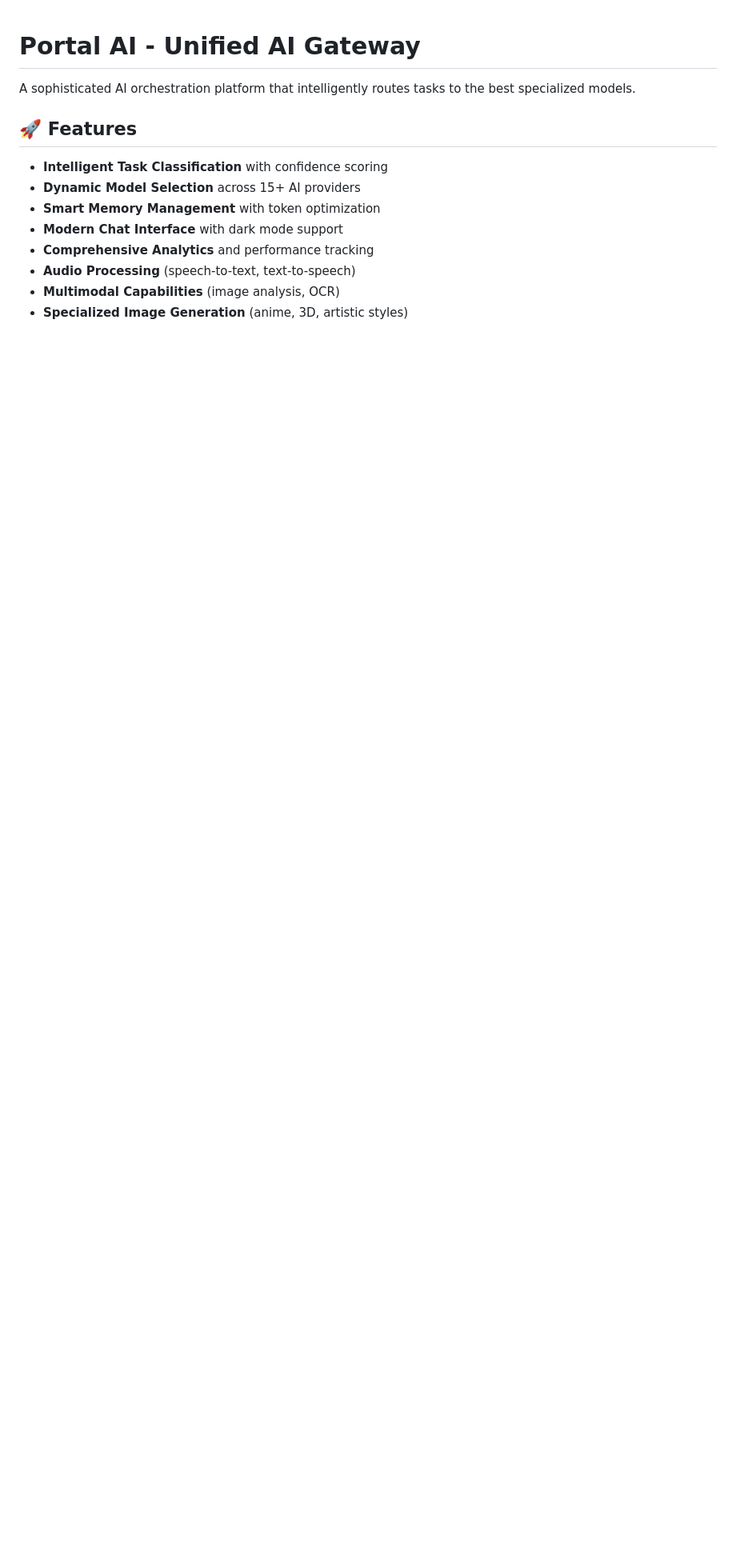
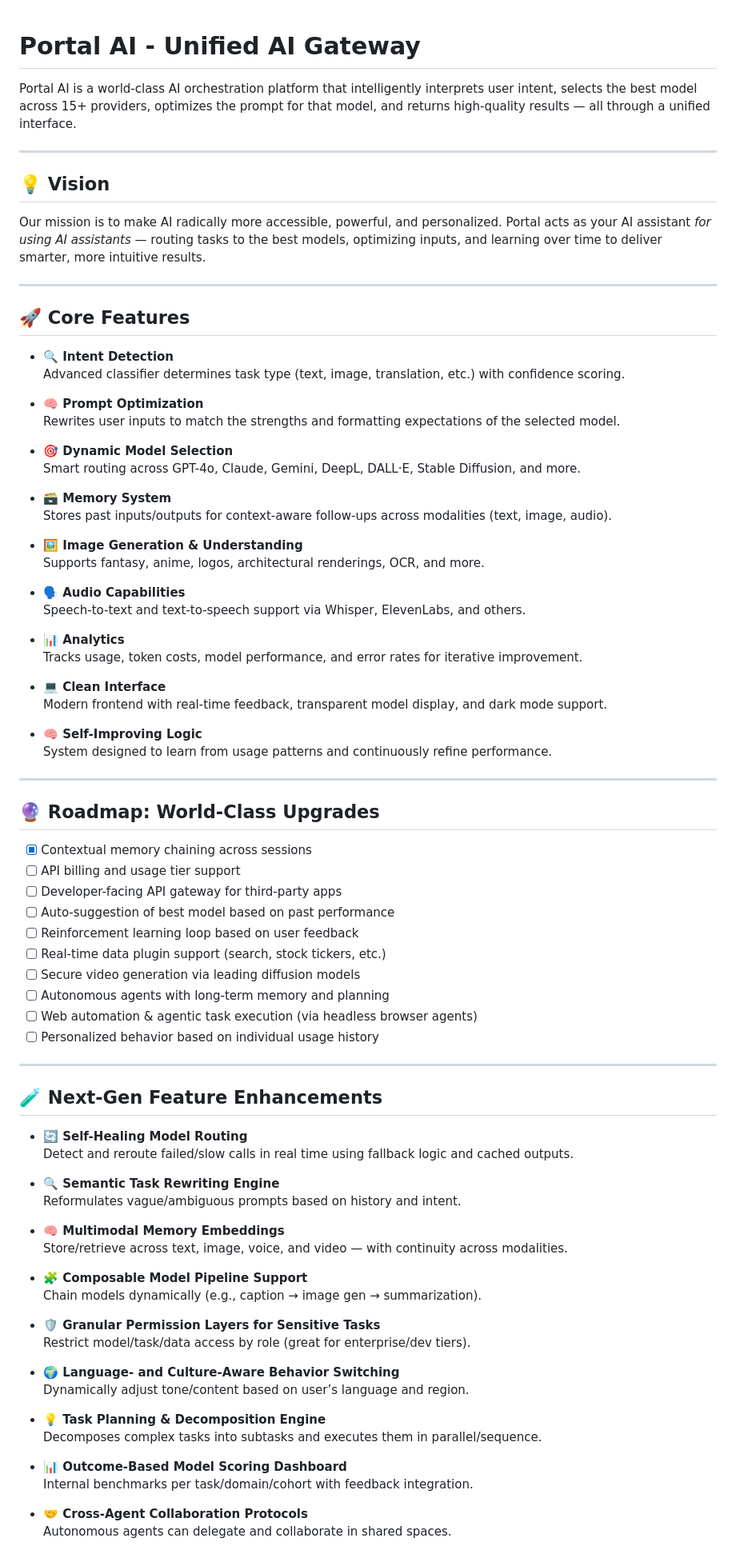
Before and after one commit to Portalbyjake/portal-ai, a Markdown page: README.md, the part around one of its changes. Shown at 80% size. GitHub-like rendering; blank space fills up the shorter version.

```diff
--- a/README.md
+++ b/README.md
@@ -1,14 +1,89 @@
 # Portal AI - Unified AI Gateway
 
-A sophisticated AI orchestration platform that intelligently routes tasks to the best specialized models.
+Portal AI is a world-class AI orchestration platform that intelligently interprets user intent, selects the best model across 15+ providers, optimizes the prompt for that model, and returns
+high-quality results — all through a unified interface.
 
-## 🚀 Features
+---
 
-- **Intelligent Task Classification** with confidence scoring
-- **Dynamic Model Selection** across 15+ AI providers
-- **Smart Memory Management** with token optimization
-- **Modern Chat Interface** with dark mode support
-- **Comprehensive Analytics** and performance tracking
-- **Audio Processing** (speech-to-text, text-to-speech)
-- **Multimodal Capabilities** (image analysis, OCR)
-- **Specialized Image Generation** (anime, 3D, artistic styles)
+## 💡 Vision
+
+Our mission is to make AI radically more accessible, powerful, and personalized. Portal acts as your AI assistant *for using AI assistants* — routing tasks to the best models, optimizing
+inputs, and learning over time to deliver smarter, more intuitive results.
+
+---
+
+## 🚀 Core Features
+
+- **🔍 Intent Detection**
+  Advanced classifier determines task type (text, image, translation, etc.) with confidence scoring.
+
+- **🧠 Prompt Optimization**
+  Rewrites user inputs to match the strengths and formatting expectations of the selected model.
+
+- **🎯 Dynamic Model Selection**
+  Smart routing across GPT-4o, Claude, Gemini, DeepL, DALL·E, Stable Diffusion, and more.
+
+- **🗃️ Memory System**
+  Stores past inputs/outputs for context-aware follow-ups across modalities (text, image, audio).
+
+- **🖼️ Image Generation & Understanding**
+  Supports fantasy, anime, logos, architectural renderings, OCR, and more.
+
+- **🗣️ Audio Capabilities**
+  Speech-to-text and text-to-speech support via Whisper, ElevenLabs, and others.
+
+- **📊 Analytics**
+  Tracks usage, token costs, model performance, and error rates for iterative improvement.
+
+- **💻 Clean Interface**
+  Modern frontend with real-time feedback, transparent model display, and dark mode support.
+
+- **🧠 Self-Improving Logic**
+  System designed to learn from usage patterns and continuously refine performance.
+
+---
+
+## 🔮 Roadmap: World-Class Upgrades
+
+- [x] Contextual memory chaining across sessions
+- [ ] API billing and usage tier support
+- [ ] Developer-facing API gateway for third-party apps
+- [ ] Auto-suggestion of best model based on past performance
+- [ ] Reinforcement learning loop based on user feedback
+- [ ] Real-time data plugin support (search, stock tickers, etc.)
+- [ ] Secure video generation via leading diffusion models
+- [ ] Autonomous agents with long-term memory and planning
+- [ ] Web automation & agentic task execution (via headless browser agents)
+- [ ] Personalized behavior based on individual usage history
+
+---
+
+## 🧪 Next-Gen Feature Enhancements
+
+- **🔄 Self-Healing Model Routing**
+  Detect and reroute failed/slow calls in real time using fallback logic and cached outputs.
+
+- **🔍 Semantic Task Rewriting Engine**
+  Reformulates vague/ambiguous prompts based on history and intent.
+
+- **🧠 Multimodal Memory Embeddings**
+  Store/retrieve across text, image, voice, and video — with continuity across modalities.
+
+- **🧩 Composable Model Pipeline Support**
+  Chain models dynamically (e.g., caption → image gen → summarization).
+
+- **🛡 Granular Permission Layers for Sensitive Tasks**
+  Restrict model/task/data access by role (great for enterprise/dev tiers).
+
+- **🌍 Language- and Culture-Aware Behavior Switching**
+  Dynamically adjust tone/content based on user’s language and region.
+
+- **💡 Task Planning & Decomposition Engine**
+  Decomposes complex tasks into subtasks and executes them in parallel/sequence.
+
+- **📊 Outcome-Based Model Scoring Dashboard**
+  Internal benchmarks per task/domain/cohort with feedback integration.
+
+- **🤝 Cross-Agent Collaboration Protocols**
+  Autonomous agents can delegate and collaborate in shared spaces.
+
```
Also changed, not shown: other parts of README.md (+92 -154 lines).
